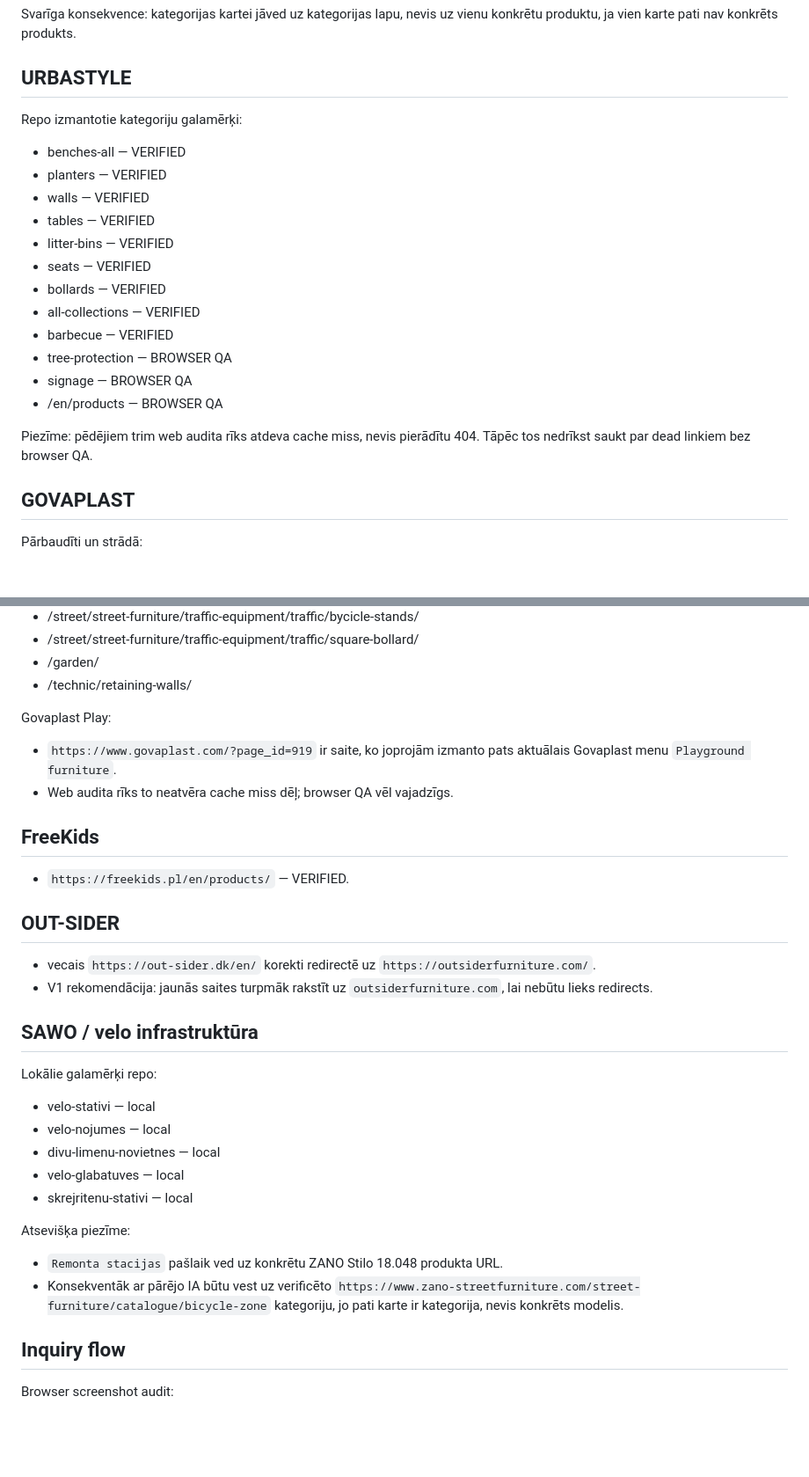
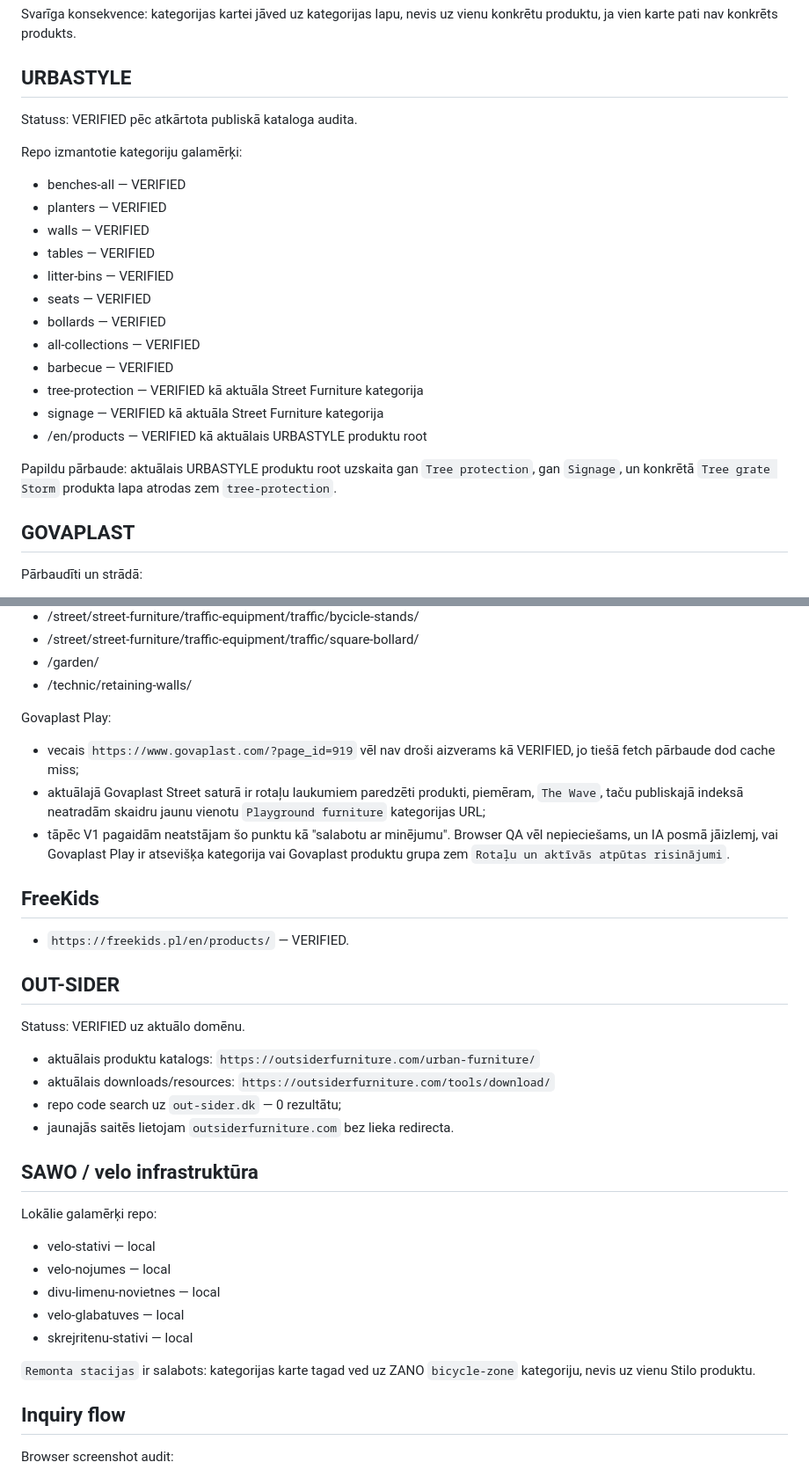
Before and after one commit to davisl24/Teritorija.lv, a Markdown page: LINK_AUDIT.md, 2 parts joined by grey strips. Shown at 88% size. Drawn GitHub-style; blank space fills up the shorter version.

```diff
--- a/LINK_AUDIT.md
+++ b/LINK_AUDIT.md
@@ -36,6 +36,8 @@ Svarīga konsekvence: kategorijas kartei jāved uz kategorijas lapu, nevis uz vi
 
 ## URBASTYLE
 
+Statuss: VERIFIED pēc atkārtota publiskā kataloga audita.
+
 Repo izmantotie kategoriju galamērķi:
 - benches-all — VERIFIED
 - planters — VERIFIED
@@ -46,11 +48,11 @@ Repo izmantotie kategoriju galamērķi:
 - bollards — VERIFIED
 - all-collections — VERIFIED
 - barbecue — VERIFIED
-- tree-protection — BROWSER QA
-- signage — BROWSER QA
-- /en/products — BROWSER QA
+- tree-protection — VERIFIED kā aktuāla Street Furniture kategorija
+- signage — VERIFIED kā aktuāla Street Furniture kategorija
+- /en/products — VERIFIED kā aktuālais URBASTYLE produktu root
 
-Piezīme: pēdējiem trim web audita rīks atdeva cache miss, nevis pierādītu 404. Tāpēc tos nedrīkst saukt par dead linkiem bez browser QA.
+Papildu pārbaude: aktuālais URBASTYLE produktu root uzskaita gan `Tree protection`, gan `Signage`, un konkrētā `Tree grate Storm` produkta lapa atrodas zem `tree-protection`.
 
 ## GOVAPLAST
 
@@ -65,8 +67,9 @@ Pārbaudīti un strādā:
 - /technic/retaining-walls/
 
 Govaplast Play:
-- `https://www.govaplast.com/?page_id=919` ir saite, ko joprojām izmanto pats aktuālais Govaplast menu `Playground furniture`.
-- Web audita rīks to neatvēra cache miss dēļ; browser QA vēl vajadzīgs.
+- vecais `https://www.govaplast.com/?page_id=919` vēl nav droši aizverams kā VERIFIED, jo tiešā fetch pārbaude dod cache miss;
+- aktuālajā Govaplast Street saturā ir rotaļu laukumiem paredzēti produkti, piemēram, `The Wave`, taču publiskajā indeksā neatradām skaidru jaunu vienotu `Playground furniture` kategorijas URL;
+- tāpēc V1 pagaidām neatstājam šo punktu kā "salabotu ar minējumu". Browser QA vēl nepieciešams, un IA posmā jāizlemj, vai Govaplast Play ir atsevišķa kategorija vai Govaplast produktu grupa zem `Rotaļu un aktīvās atpūtas risinājumi`.
 
 ## FreeKids
 
@@ -74,8 +77,12 @@ Govaplast Play:
 
 ## OUT-SIDER
 
-- vecais `https://out-sider.dk/en/` korekti redirectē uz `https://outsiderfurniture.com/`.
-- V1 rekomendācija: jaunās saites turpmāk rakstīt uz `outsiderfurniture.com`, lai nebūtu lieks redirects.
+Statuss: VERIFIED uz aktuālo domēnu.
+
+- aktuālais produktu katalogs: `https://outsiderfurniture.com/urban-furniture/`
+- aktuālais downloads/resources: `https://outsiderfurniture.com/tools/download/`
+- repo code search uz `out-sider.dk` — 0 rezultātu;
+- jaunajās saitēs lietojam `outsiderfurniture.com` bez lieka redirecta.
 
 ## SAWO / velo infrastruktūra
 
@@ -86,9 +93,7 @@ Lokālie galamērķi repo:
 - velo-glabatuves — local
 - skrejritenu-stativi — local
 
-Atsevišķa piezīme:
-- `Remonta stacijas` pašlaik ved uz konkrētu ZANO Stilo 18.048 produkta URL.
-- Konsekventāk ar pārējo IA būtu vest uz verificēto `https://www.zano-streetfurniture.com/street-furniture/catalogue/bicycle-zone` kategoriju, jo pati karte ir kategorija, nevis konkrēts modelis.
+`Remonta stacijas` ir salabots: kategorijas karte tagad ved uz ZANO `bicycle-zone` kategoriju, nevis uz vienu Stilo produktu.
 
 ## Inquiry flow
 
```
Also changed, not shown: other parts of LINK_AUDIT.md (+39 -5 lines).
